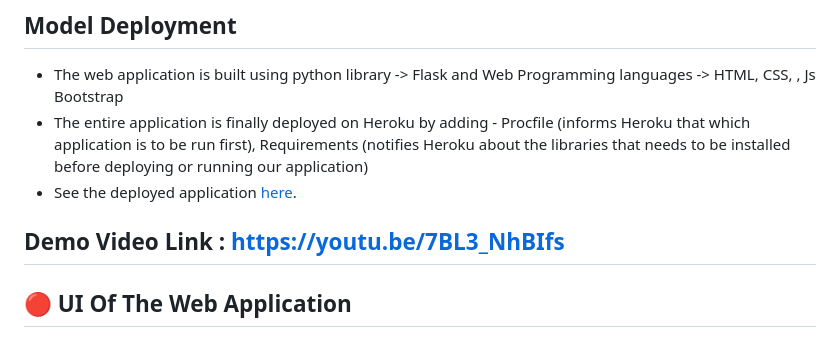
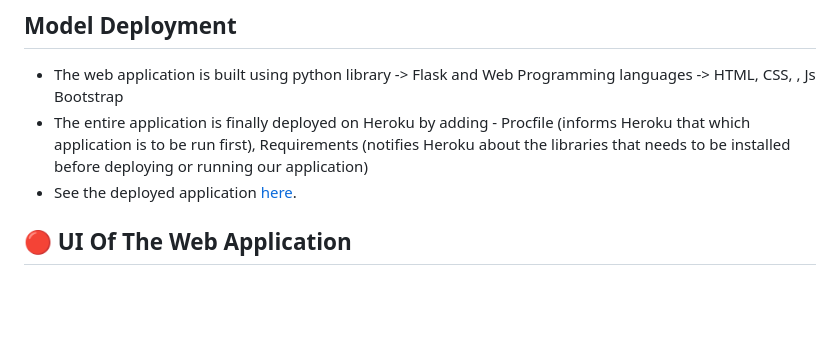
Before and after one commit to jayeshshaw/Mind-Care, a Markdown page: README.md, the part around the change. GitHub-like rendering; blank space fills up the shorter version.

```diff
--- a/README.md
+++ b/README.md
@@ -55,8 +55,6 @@ MindCare is a mental health solution that aims to provide users with easy access
 - The web application is built using python library -> Flask and Web Programming languages -> HTML, CSS, , Js Bootstrap
 - The entire application is finally deployed on Heroku by adding - Procfile (informs Heroku that which application is to be run first), Requirements (notifies Heroku about the libraries that needs to be installed before deploying or running our application)
 - See the deployed application [here](https://mind-care.herokuapp.com/).
-
-## Demo Video Link : https://youtu.be/7BL3_NhBIfs
 
 
 ##  🔴  UI Of The Web Application
```
